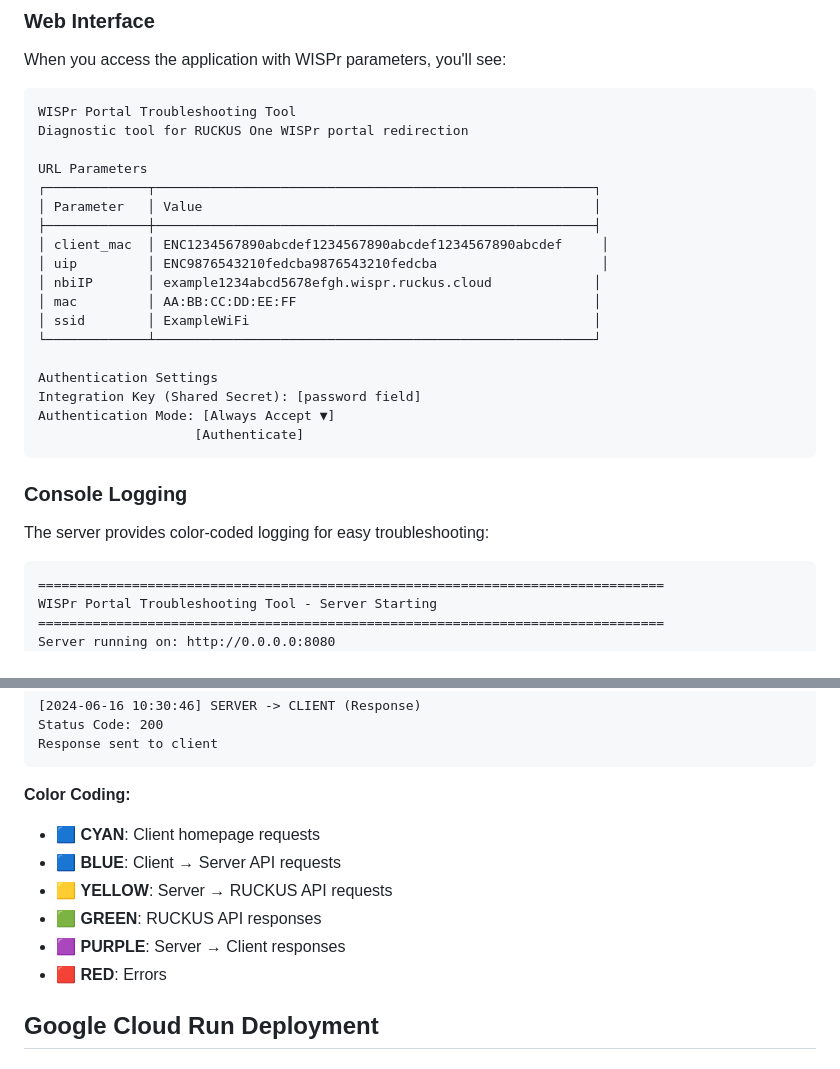
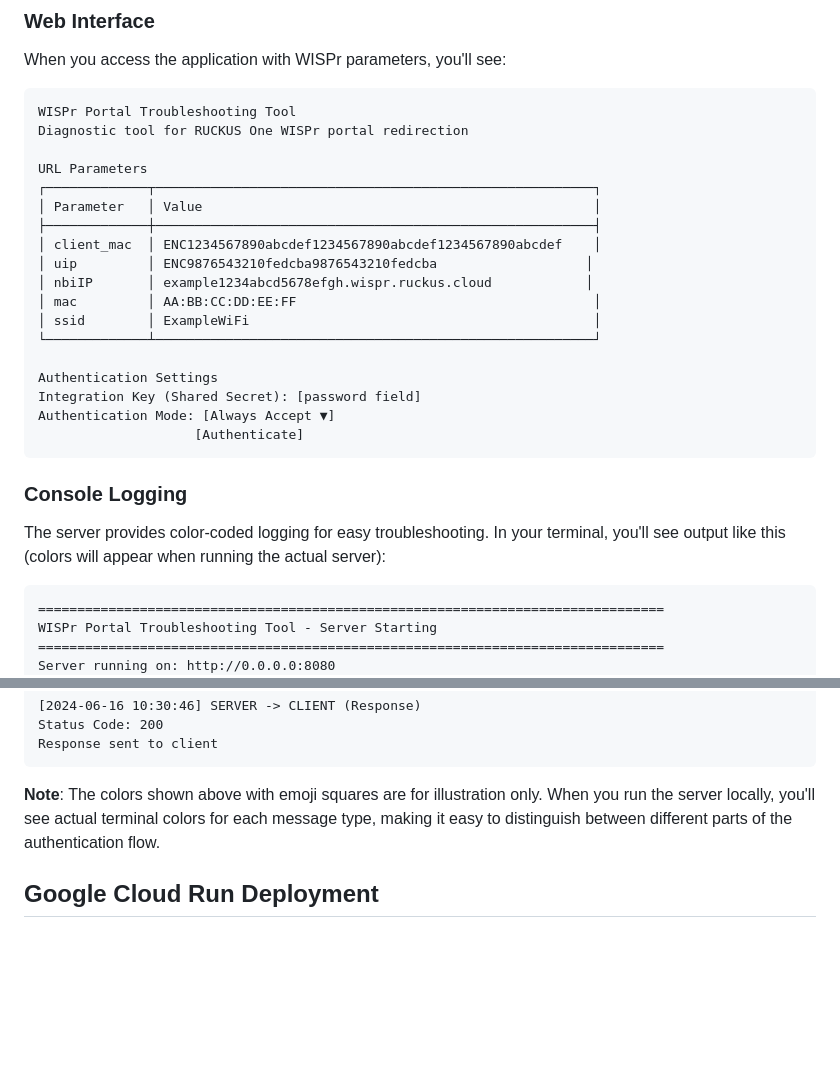
Before and after one commit to neuralconfig/wispr-portal, a Markdown page: README.md, 2 parts joined by grey strips. GitHub-like rendering; blank space fills up the shorter version.

Commit message:
Fix table alignment and clarify console color documentation
- Fix alignment of client_mac and uip lines in web interface table
- Clarify that console colors are shown in actual terminal, not markdown
- Add note explaining emoji squares are for illustration only

````diff
--- a/README.md
+++ b/README.md
@@ -110,9 +110,9 @@ URL Parameters
 ┌─────────────┬────────────────────────────────────────────────────────┐
 │ Parameter   │ Value                                                  │
 ├─────────────┼────────────────────────────────────────────────────────┤
-│ client_mac  │ ENC1234567890abcdef1234567890abcdef1234567890abcdef     │
-│ uip         │ ENC9876543210fedcba9876543210fedcba                     │
-│ nbiIP       │ example1234abcd5678efgh.wispr.ruckus.cloud             │
+│ client_mac  │ ENC1234567890abcdef1234567890abcdef1234567890abcdef    │
+│ uip         │ ENC9876543210fedcba9876543210fedcba                   │
+│ nbiIP       │ example1234abcd5678efgh.wispr.ruckus.cloud            │
 │ mac         │ AA:BB:CC:DD:EE:FF                                      │
 │ ssid        │ ExampleWiFi                                            │
 └─────────────┴────────────────────────────────────────────────────────┘
@@ -124,7 +124,7 @@ Authentication Mode: [Always Accept ▼]
 ```
 
 ### Console Logging
-The server provides color-coded logging for easy troubleshooting:
+The server provides color-coded logging for easy troubleshooting. In your terminal, you'll see output like this (colors will appear when running the actual server):
 
 ```
 ================================================================================
@@ -182,13 +182,7 @@ Status Code: 200
 Response sent to client
 ```
 
-**Color Coding:**
-- 🟦 **CYAN**: Client homepage requests
-- 🟦 **BLUE**: Client → Server API requests
-- 🟨 **YELLOW**: Server → RUCKUS API requests
-- 🟩 **GREEN**: RUCKUS API responses
-- 🟪 **PURPLE**: Server → Client responses
-- 🟥 **RED**: Errors
+**Note**: The colors shown above with emoji squares are for illustration only. When you run the server locally, you'll see actual terminal colors for each message type, making it easy to distinguish between different parts of the authentication flow.
 
 ## Google Cloud Run Deployment
 
````
